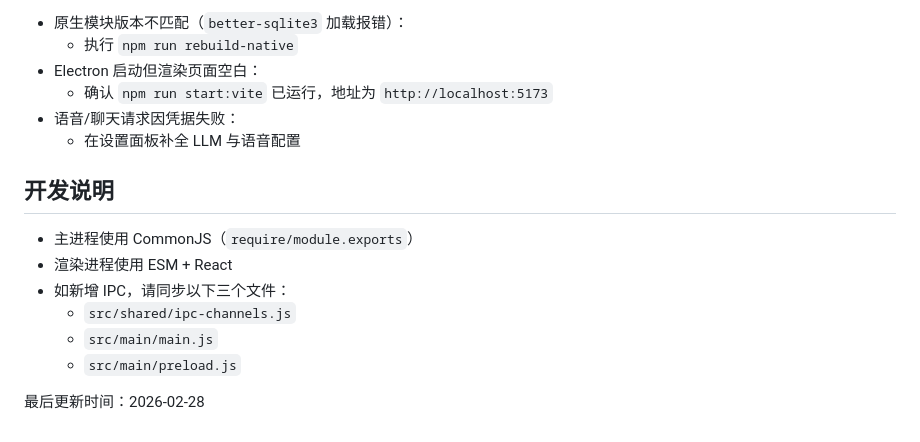
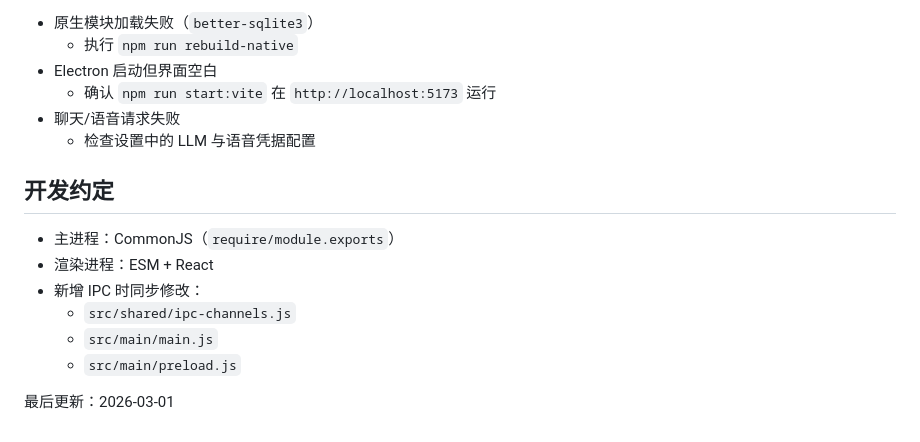
Before and after one commit to mn5449551-dot/muyu-desktop, a Markdown page: README.md, the part around one of its changes. GitHub-like rendering.

```diff
--- a/README.md
+++ b/README.md
@@ -156,18 +147,18 @@ Playwright 相关配置：
 
-- 原生模块版本不匹配（`better-sqlite3` 加载报错）：
+- 原生模块加载失败（`better-sqlite3`）
   - 执行 `npm run rebuild-native`
-- Electron 启动但渲染页面空白：
-  - 确认 `npm run start:vite` 已运行，地址为 `http://localhost:5173`
-- 语音/聊天请求因凭据失败：
-  - 在设置面板补全 LLM 与语音配置
+- Electron 启动但界面空白
+  - 确认 `npm run start:vite` 在 `http://localhost:5173` 运行
+- 聊天/语音请求失败
+  - 检查设置中的 LLM 与语音凭据配置
 
-## 开发说明
+## 开发约定
 
-- 主进程使用 CommonJS（`require/module.exports`）
-- 渲染进程使用 ESM + React
-- 如新增 IPC，请同步以下三个文件：
+- 主进程：CommonJS（`require/module.exports`）
+- 渲染进程：ESM + React
+- 新增 IPC 时同步修改：
   - `src/shared/ipc-channels.js`
   - `src/main/main.js`
   - `src/main/preload.js`
 
-最后更新时间：2026-02-28
+最后更新：2026-03-01
```
Also changed, not shown: other parts of README.md (+80 -89 lines).
